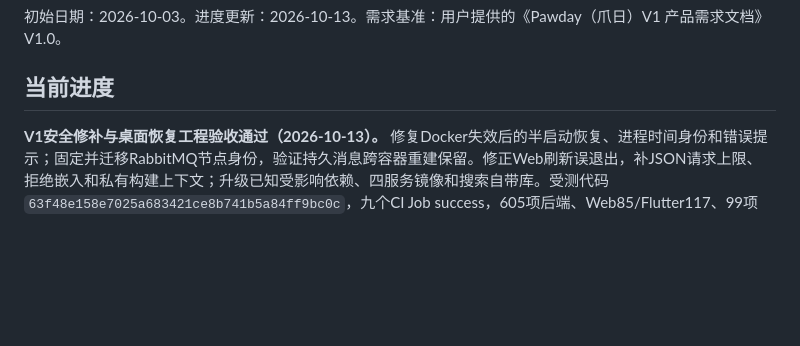
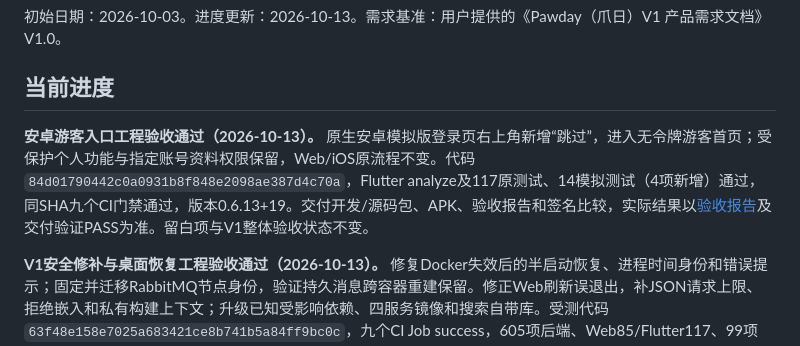
Before and after one commit to zhoulianghao000-web/-, a Markdown page: docs/PawdayV1实施计划.md, the part around the change. Rendered like a GitHub page; blank space fills up the shorter version.

Commit message:
docs: record Android guest preview validation and installation

```diff
--- a/docs/PawdayV1实施计划.md
+++ b/docs/PawdayV1实施计划.md
@@ -3,6 +3,8 @@
 初始日期：2026-10-03。进度更新：2026-10-13。需求基准：用户提供的《Pawday（爪日）V1 产品需求文档》V1.0。
 
 ## 当前进度
+
+**安卓游客入口工程验收通过（2026-10-13）。** 原生安卓模拟版登录页右上角新增“跳过”，进入无令牌游客首页；受保护个人功能与指定账号资料权限保留，Web/iOS原流程不变。代码`84d01790442c0a0931b8f848e2098ae387d4c70a`，Flutter analyze及117原测试、14模拟测试（4项新增）通过，同SHA九个CI门禁通过，版本0.6.13+19。交付开发/源码包、APK、验收报告和签名比较，实际结果以[验收报告](V1-Android游客入口-验收报告.md)及交付验证PASS为准。留白项与V1整体验收状态不变。
 
 **V1安全修补与桌面恢复工程验收通过（2026-10-13）。** 修复Docker失效后的半启动恢复、进程时间身份和错误提示；固定并迁移RabbitMQ节点身份，验证持久消息跨容器重建保留。修正Web刷新误退出，补JSON请求上限、拒绝嵌入和私有构建上下文；升级已知受影响依赖、四服务镜像和搜索自带库。受测代码`63f48e158e7025a683421ce8b741b5a84ff9bc0c`，九个CI Job success，605项后端、Web85/Flutter117、99项Python、四镜像完整已知漏洞扫描及源码密钥扫描通过；21个实际浏览器场景与6项安全探针通过。交付1.0.7-engineering，消费者源码/APK沿用0.6.12+18，保留账号、数据与桌面入口；安装和故障复验以交付验证PASS为准。见[本批验收报告](V1-安全修补与桌面恢复-验收报告.md)。用户留白项和运营通知保持原状；未开始V2/V3，未将安全维护等同V1功能全覆盖或生产总验收。
 
```
Also changed, not shown: docs/V1-Android游客入口-安装说明.md (added, +13 -0 lines), docs/V1-Android游客入口-验收报告.md (added, +33 -0 lines).
